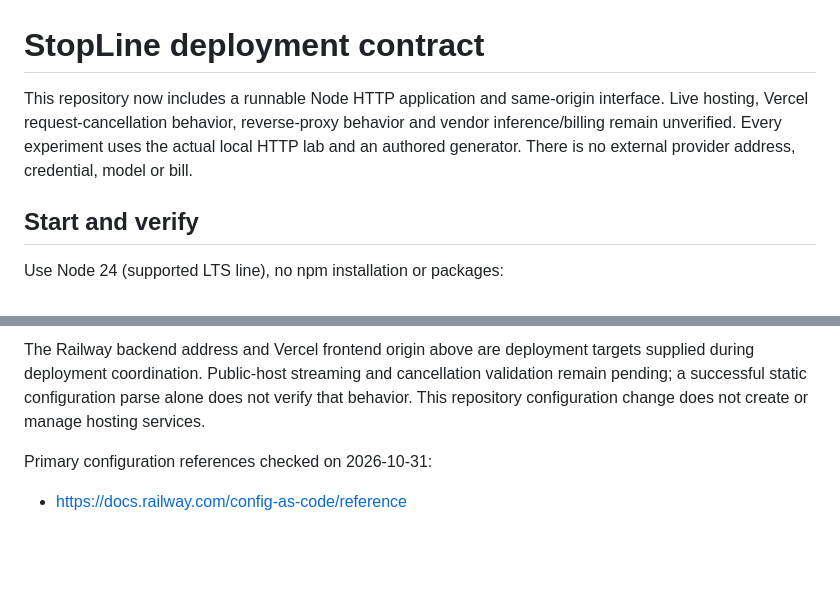
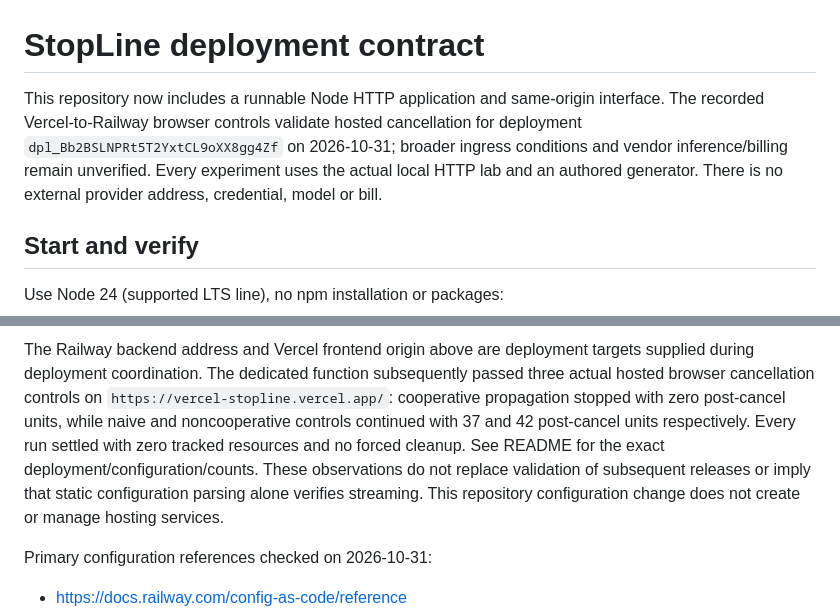
Before and after one commit to AryanKansagara/vercel-stopline, a Markdown page: deployment.md, 2 parts joined by grey strips. Rendered like a GitHub page; blank space fills up the shorter version.

```diff
--- a/deployment.md
+++ b/deployment.md
@@ -1,6 +1,6 @@
 # StopLine deployment contract
 
-This repository now includes a runnable Node HTTP application and same-origin interface. Live hosting, Vercel request-cancellation behavior, reverse-proxy behavior and vendor inference/billing remain unverified. Every experiment uses the actual local HTTP lab and an authored generator. There is no external provider address, credential, model or bill.
+This repository now includes a runnable Node HTTP application and same-origin interface. The recorded Vercel-to-Railway browser controls validate hosted cancellation for deployment `dpl_Bb2BSLNPRt5T2YxtCL9oXX8gg4Zf` on 2026-10-31; broader ingress conditions and vendor inference/billing remain unverified. Every experiment uses the actual local HTTP lab and an authored generator. There is no external provider address, credential, model or bill.
 
 ## Start and verify
 
@@ -96,5 +96,5 @@ The stream route uses `api/stream.mjs`, a standalone Node Web handler exported a
 
-The Railway backend address and Vercel frontend origin above are deployment targets supplied during deployment coordination. Public-host streaming and cancellation validation remain pending; a successful static configuration parse alone does not verify that behavior. This repository configuration change does not create or manage hosting services.
+The Railway backend address and Vercel frontend origin above are deployment targets supplied during deployment coordination. The dedicated function subsequently passed three actual hosted browser cancellation controls on `https://vercel-stopline.vercel.app/`: cooperative propagation stopped with zero post-cancel units, while naive and noncooperative controls continued with 37 and 42 post-cancel units respectively. Every run settled with zero tracked resources and no forced cleanup. See README for the exact deployment/configuration/counts. These observations do not replace validation of subsequent releases or imply that static configuration parsing alone verifies streaming. This repository configuration change does not create or manage hosting services.
 
 Primary configuration references checked on 2026-10-31:
 
```
Also changed, not shown: other parts of deployment.md (+1 -1 lines), README.md (+20 -5 lines).
